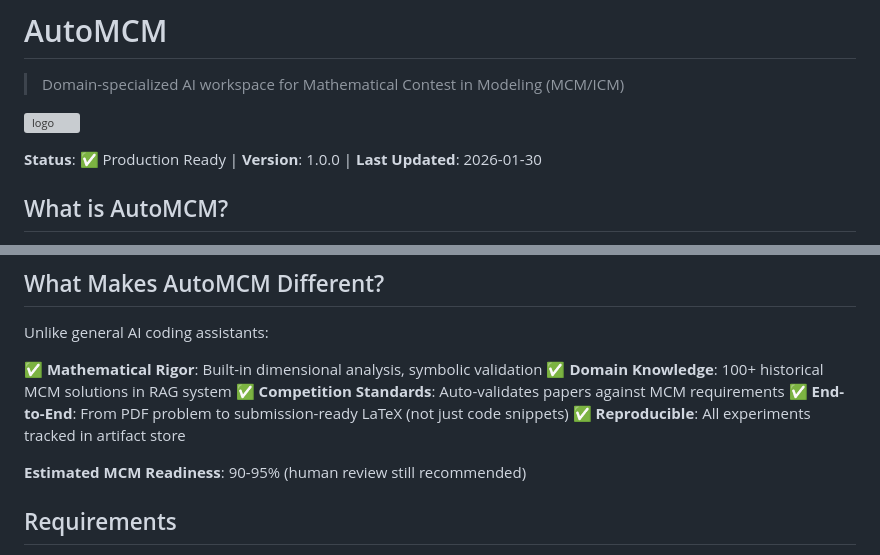
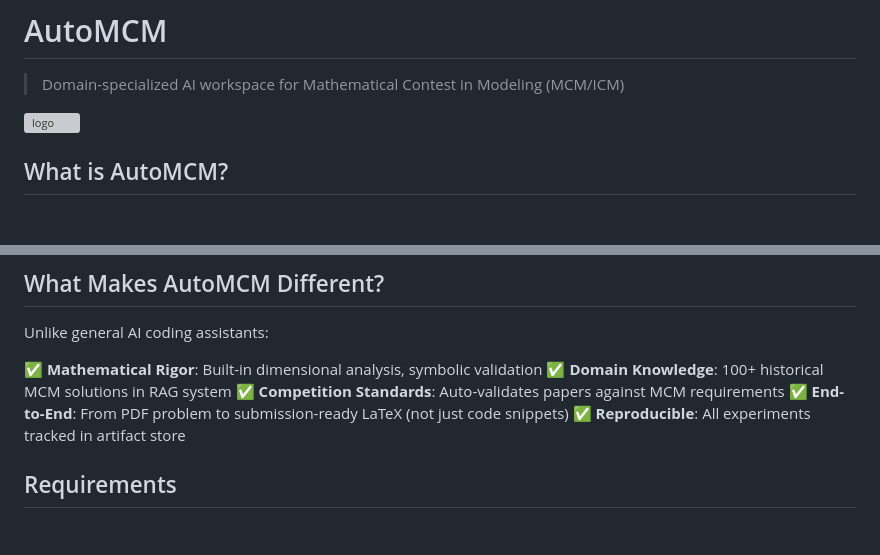
Before and after one commit to ChenziqiAdam/AutoMCM, a Markdown page: README.md, 2 parts joined by grey strips. Rendered like a GitHub page; blank space fills up the shorter version; grey boxes are pictures that could not be loaded.

Commit message:
Update README by removing status and readiness info
Removed status and estimated readiness from README.

```diff
--- a/README.md
+++ b/README.md
@@ -3,8 +3,6 @@
 > Domain-specialized AI workspace for Mathematical Contest in Modeling (MCM/ICM)
 
 ![logo](assets/aotumcm.png)
-
-**Status**: ✅ Production Ready | **Version**: 1.0.0 | **Last Updated**: 2026-01-30
 
 ## What is AutoMCM?
 
@@ -139,8 +137,6 @@ Unlike general AI coding assistants:
 ✅ **End-to-End**: From PDF problem to submission-ready LaTeX (not just code snippets)
 ✅ **Reproducible**: All experiments tracked in artifact store
 
-**Estimated MCM Readiness**: 90-95% (human review still recommended)
-
 ## Requirements
 
 - **Node.js**: ≥18.0.0
```
